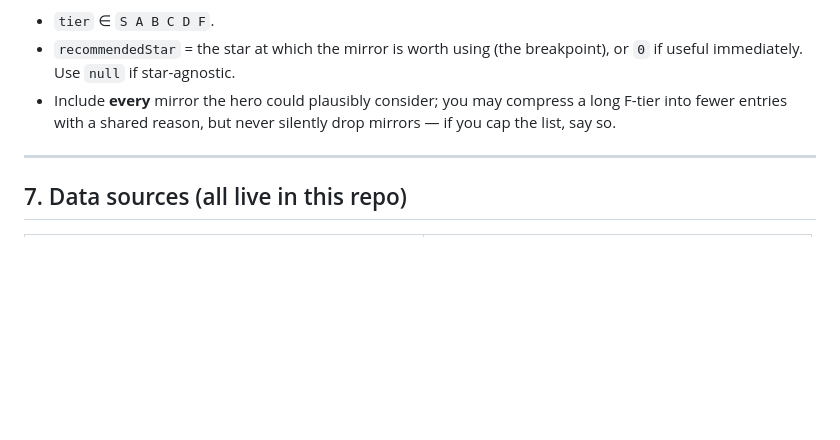
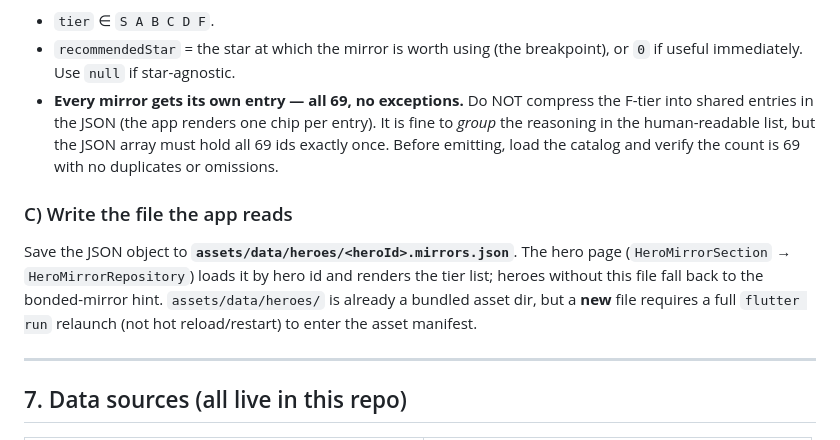
Before and after one commit to Katekko/tc-guide, a Markdown page: docs/mirror-mechanics.md, the part around the change. Rendered like a GitHub page; blank space fills up the shorter version.

```diff
--- a/docs/mirror-mechanics.md
+++ b/docs/mirror-mechanics.md
@@ -197,9 +197,19 @@ data later. Schema:
 - `tier` ∈ `S A B C D F`.
 - `recommendedStar` = the star at which the mirror is worth using (the breakpoint),
   or `0` if useful immediately. Use `null` if star-agnostic.
-- Include **every** mirror the hero could plausibly consider; you may compress a
-  long F-tier into fewer entries with a shared reason, but never silently drop
-  mirrors — if you cap the list, say so.
+- **Every mirror gets its own entry — all 69, no exceptions.** Do NOT compress the
+  F-tier into shared entries in the JSON (the app renders one chip per entry). It
+  is fine to *group* the reasoning in the human-readable list, but the JSON array
+  must hold all 69 ids exactly once. Before emitting, load the catalog and verify
+  the count is 69 with no duplicates or omissions.
+
+### C) Write the file the app reads
+
+Save the JSON object to **`assets/data/heroes/<heroId>.mirrors.json`**. The hero
+page (`HeroMirrorSection` → `HeroMirrorRepository`) loads it by hero id and renders
+the tier list; heroes without this file fall back to the bonded-mirror hint.
+`assets/data/heroes/` is already a bundled asset dir, but a **new** file requires a
+full `flutter run` relaunch (not hot reload/restart) to enter the asset manifest.
 
 ---
 
```
Also changed, not shown: .claude/agents/mirror-expert.md (+10 -2 lines).
